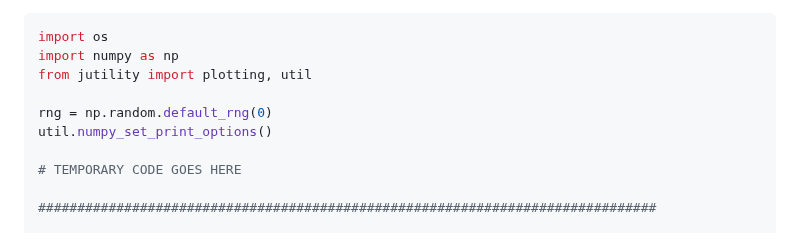
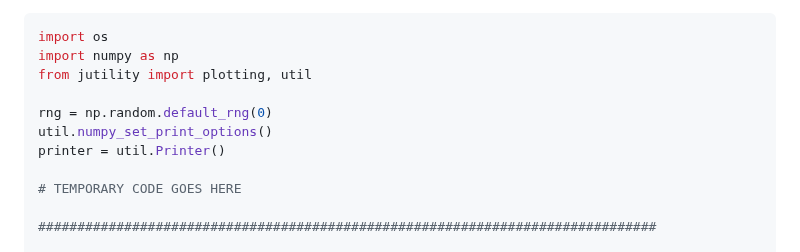
Before and after one commit to jakelevi1996/notes, a Markdown page: topics/python/README.md, the part around the change. Rendered like a GitHub page.

Commit message:
Iniitialise printer in `.temp.py`

```diff
--- a/topics/python/README.md
+++ b/topics/python/README.md
@@ -292,6 +292,7 @@ from jutility import plotting, util
 
 rng = np.random.default_rng(0)
 util.numpy_set_print_options()
+printer = util.Printer()
 
 # TEMPORARY CODE GOES HERE
 
```
